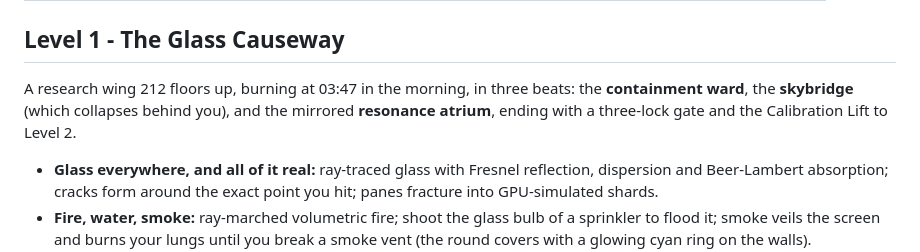
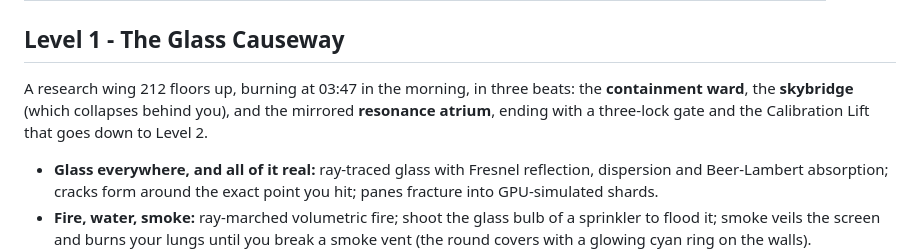
Before and after one commit to EthanChigodo/CGV-Shattershift, a Markdown page: README.md, the part around the change. Rendered like a GitHub page.

```diff
--- a/README.md
+++ b/README.md
@@ -40,7 +40,7 @@ Ascension Tower, level 212. A resonance experiment failed at dawn and its subjec
 
 ## Level 1 - The Glass Causeway
 
-A research wing 212 floors up, burning at 03:47 in the morning, in three beats: the **containment ward**, the **skybridge** (which collapses behind you), and the mirrored **resonance atrium**, ending with a three-lock gate and the Calibration Lift to Level 2.
+A research wing 212 floors up, burning at 03:47 in the morning, in three beats: the **containment ward**, the **skybridge** (which collapses behind you), and the mirrored **resonance atrium**, ending with a three-lock gate and the Calibration Lift that goes down to Level 2.
 
 - **Glass everywhere, and all of it real:** ray-traced glass with Fresnel reflection, dispersion and Beer-Lambert absorption; cracks form around the exact point you hit; panes fracture into GPU-simulated shards.
 - **Fire, water, smoke:** ray-marched volumetric fire; shoot the glass bulb of a sprinkler to flood it; smoke veils the screen and burns your lungs until you break a smoke vent (the round covers with a glowing cyan ring on the walls).
```
